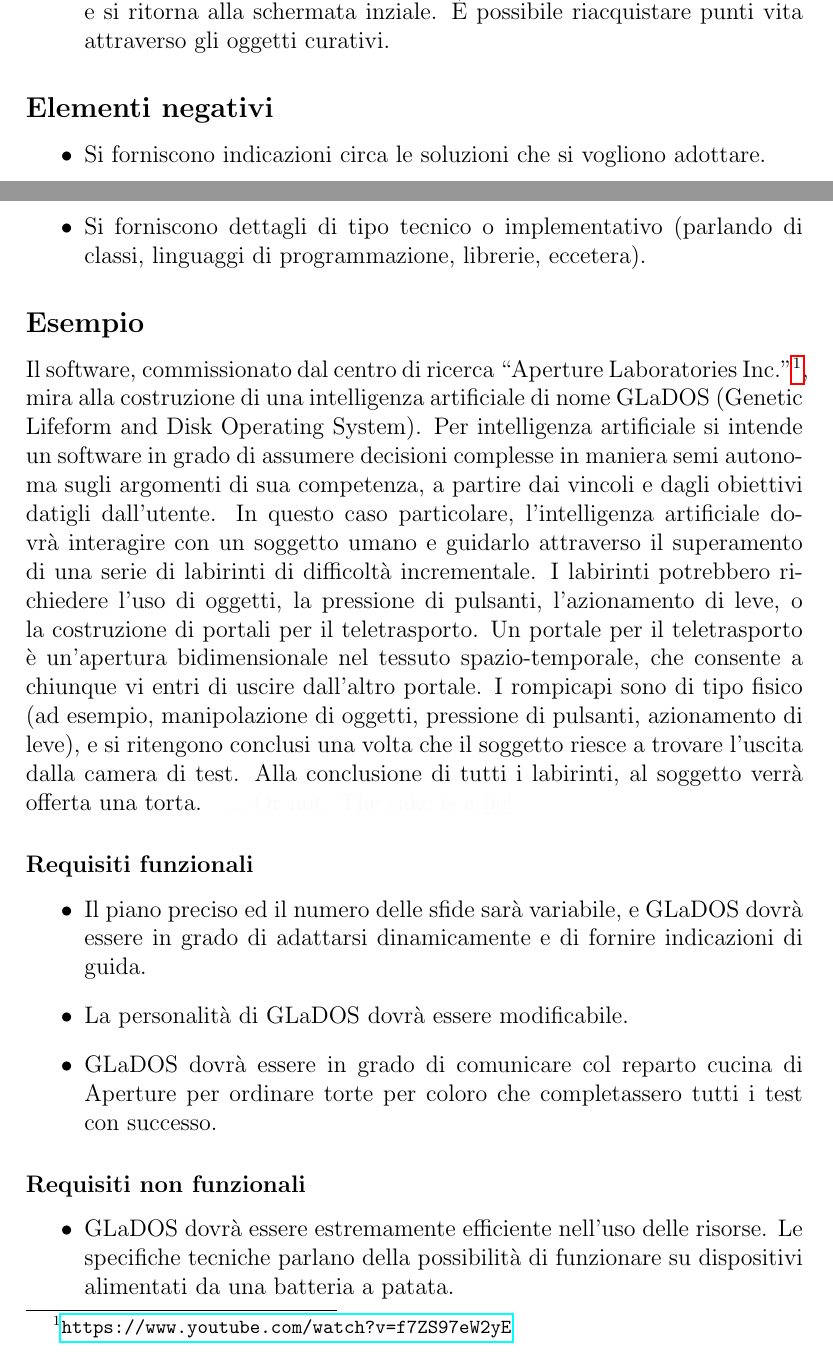
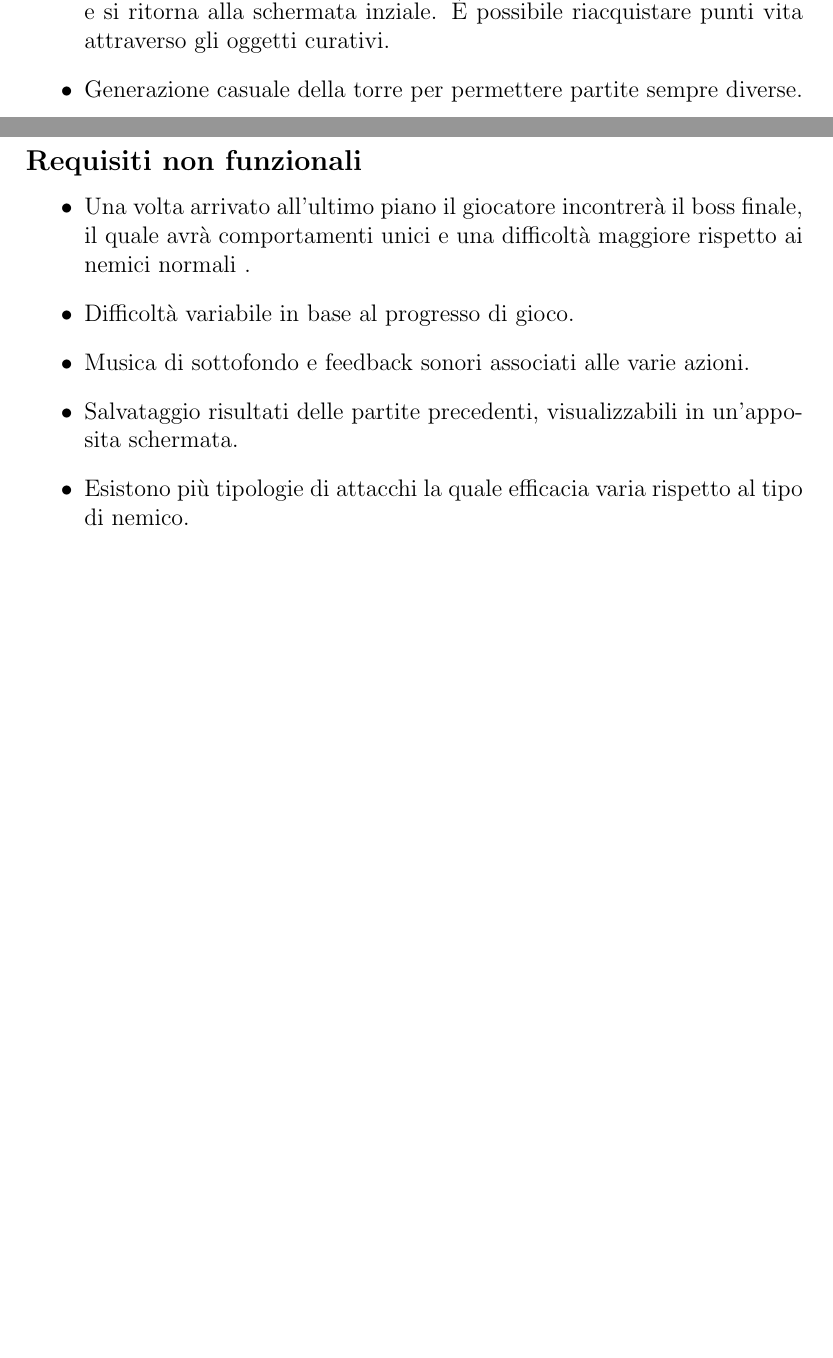
Before and after one commit to unibo-oop-projects/OOP24-DavideVignali-MarkoCobo-MattiaMularoni-NicolasMontanari-temple-tower, a LaTeX document (report/report.tex): two parts of pages 3 and 4 of 30 before the commit and two parts of pages 3 and 4 of 29 after it, joined at a grey line, cut so that both start at the same text, the shorter picture padded with empty space. Compiled offline with pdfLaTeX.

Commit message:
Requisiti non funzionali

```diff
--- a/report/report.tex
+++ b/report/report.tex
@@ -39,53 +39,17 @@ La meccanica dei livelli circolari prende ispirazione dal gioco \href{https://ri
 	\item Gli elementi di gioco sono rappresentati da tesori (possono contenere punti esperienza, armi, oggetti curativi), trappole (tolgono punti vita), scale (permettono il passaggio a un livello superiore).
 	\item Il giocatore si può muovere all'interno del livello, può combattere contro i nemici,  interagire con gli elementi di gioco.
 	\item Dopo ogni scontro con un nemico o dopo aver attraversato una trappola il giocatore perde i punti vita, al termine dei quali la partita termina e si ritorna alla schermata inziale. È possibile riacquistare punti vita attraverso gli oggetti curativi.
+    \item Generazione casuale della torre per permettere partite sempre diverse.
 \end{itemize}
 
-\subsection*{Elementi negativi}
+\subsection*{Requisiti non funzionali}
 \begin{itemize}
-	\item Si forniscono indicazioni circa le soluzioni che si vogliono adottare.
-	\item Si forniscono dettagli di tipo tecnico o implementativo (parlando di classi, linguaggi di programmazione, librerie, eccetera).
+	\item Una volta arrivato all'ultimo piano il giocatore incontrerà il boss finale, il quale avrà comportamenti  unici e una difficoltà maggiore rispetto ai nemici normali .
+	\item Difficoltà variabile in base al progresso di gioco.
+	\item Musica di sottofondo e feedback sonori associati alle varie azioni.
+	\item Salvataggio risultati delle partite precedenti, visualizzabili in un'apposita schermata.
+	\item Esistono più tipologie di attacchi la quale efficacia varia rispetto al tipo di nemico.
 \end{itemize}
-
-\subsection*{Esempio}
-Il software, commissionato dal centro di ricerca ``Aperture Laboratories Inc.''\footnote{
-\url{https://www.youtube.com/watch?v=f7ZS97eW2yE}
-}, mira alla costruzione di una intelligenza artificiale di nome GLaDOS (Genetic Lifeform and Disk Operating System).
-%
-Per intelligenza artificiale si intende un software in grado di assumere decisioni complesse in maniera semi autonoma sugli argomenti di sua competenza, a partire dai vincoli e dagli obiettivi datigli dall'utente.
-%
-In questo caso particolare, l'intelligenza artificiale dovrà interagire con un soggetto umano
-e guidarlo attraverso il superamento di una serie di labirinti di difficoltà incrementale.
-%
-I labirinti potrebbero richiedere l'uso di oggetti, la pressione di pulsanti, l'azionamento di leve,
-o la costruzione di portali per il teletrasporto.
-%
-Un portale per il teletrasporto è un'apertura bidimensionale nel tessuto spazio-temporale,
-che consente a chiunque vi entri di uscire dall'altro portale.
-%
-I rompicapi sono di tipo fisico (ad
-esempio, manipolazione di oggetti, pressione di pulsanti, azionamento di leve), e si ritengono
-conclusi una volta che il soggetto riesce a trovare l'uscita dalla camera di test.
-%
-Alla conclusione di tutti i labirinti,
-al soggetto verrà offerta una torta.
-\definecolor{lie}{HTML}{FAFAFA}
-\textcolor{lie}{\ldots Or not. The cake is a \underline{lie!}}
-
-\subsubsection{Requisiti funzionali}
-\begin{itemize}
-	\item Il piano preciso ed il numero delle sfide sarà variabile,
-	e GLaDOS dovrà essere in grado di adattarsi dinamicamente e di fornire indicazioni di guida.
-	\item La personalità di GLaDOS dovrà essere modificabile.
-	\item GLaDOS dovrà essere in grado di comunicare col reparto cucina di Aperture
-	per ordinare torte per coloro che completassero tutti i test con successo.
-\end{itemize}
-
-\subsubsection{Requisiti non funzionali}
-\begin{itemize}
-	\item GLaDOS dovrà essere estremamente efficiente nell'uso delle risorse. Le specifiche tecniche parlano della possibilità di funzionare su dispositivi alimentati da una batteria a patata.
-\end{itemize}
-
 
 \section{Modello del Dominio}
 
```
Also changed, not shown: report/report.pdf.
